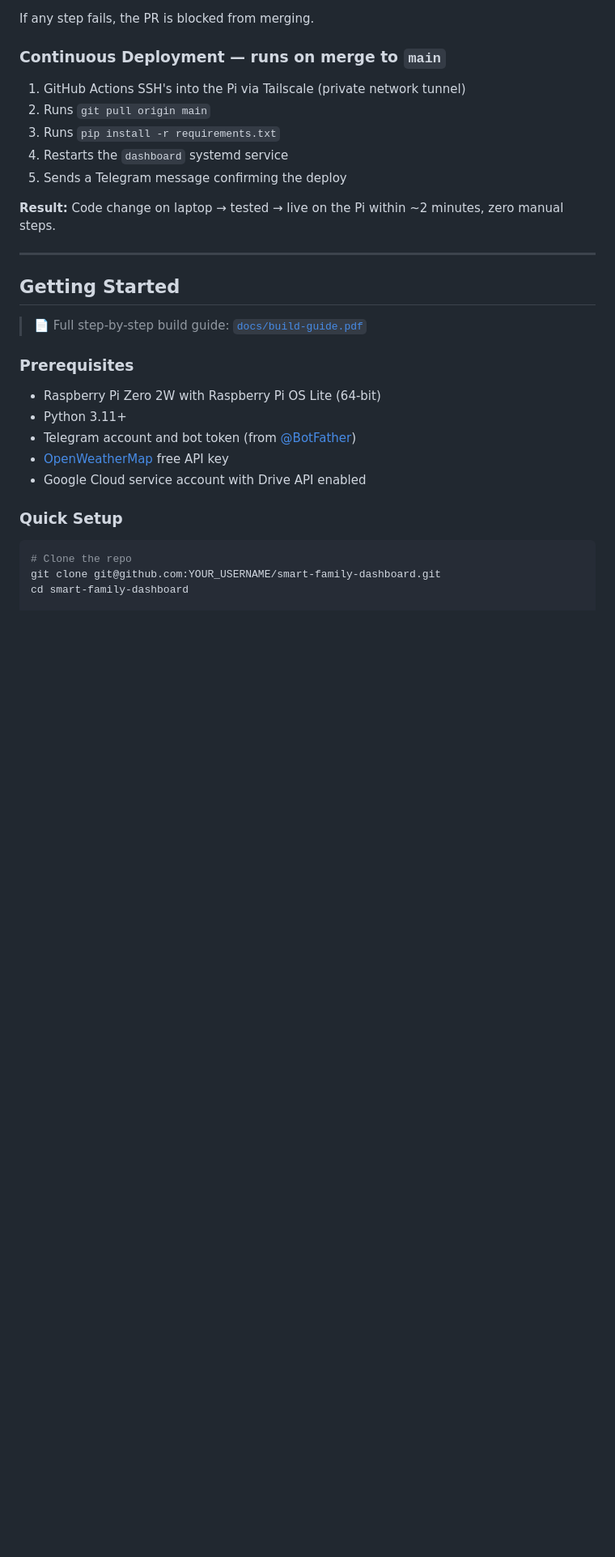
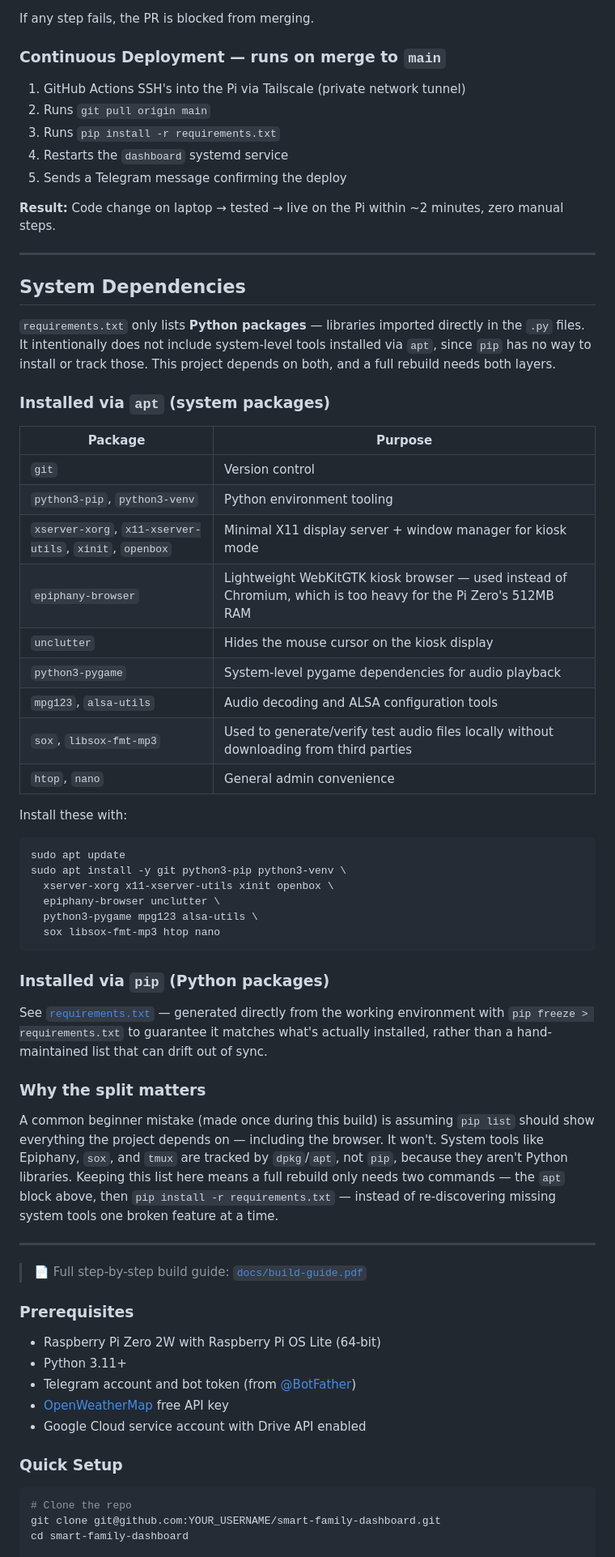
Before and after one commit to shenoiz/smart-family-dashboard, a Markdown page: README.md, the part around one of its changes. Shown at 81% size. Rendered like a GitHub page; blank space fills up the shorter version.

Commit message:
docs:update README to reflect current architecture

````diff
--- a/README.md
+++ b/README.md
@@ -138,7 +143,55 @@ If any step fails, the PR is blocked from merging.
 
 ---
 
-## Getting Started
+## System Dependencies
+
+`requirements.txt` only lists **Python packages** — libraries imported directly
+in the `.py` files. It intentionally does not include system-level tools
+installed via `apt`, since `pip` has no way to install or track those. This
+project depends on both, and a full rebuild needs both layers.
+
+### Installed via `apt` (system packages)
+
+| Package | Purpose |
+|---------|---------|
+| `git` | Version control |
+| `python3-pip`, `python3-venv` | Python environment tooling |
+| `xserver-xorg`, `x11-xserver-utils`, `xinit`, `openbox` | Minimal X11 display server + window manager for kiosk mode |
+| `epiphany-browser` | Lightweight WebKitGTK kiosk browser — used instead of Chromium, which is too heavy for the Pi Zero's 512MB RAM |
+| `unclutter` | Hides the mouse cursor on the kiosk display |
+| `python3-pygame` | System-level pygame dependencies for audio playback |
+| `mpg123`, `alsa-utils` | Audio decoding and ALSA configuration tools |
+| `sox`, `libsox-fmt-mp3` | Used to generate/verify test audio files locally without downloading from third parties |
+| `htop`, `nano` | General admin convenience |
+
+Install these with:
+```bash
+sudo apt update
+sudo apt install -y git python3-pip python3-venv \
+  xserver-xorg x11-xserver-utils xinit openbox \
+  epiphany-browser unclutter \
+  python3-pygame mpg123 alsa-utils \
+  sox libsox-fmt-mp3 htop nano
+```
+
+### Installed via `pip` (Python packages)
+
+See [`requirements.txt`](requirements.txt) — generated directly from the
+working environment with `pip freeze > requirements.txt` to guarantee it
+matches what's actually installed, rather than a hand-maintained list that
+can drift out of sync.
+
+### Why the split matters
+
+A common beginner mistake (made once during this build) is assuming
+`pip list` should show everything the project depends on — including the
+browser. It won't. System tools like Epiphany, `sox`, and `tmux` are tracked
+by `dpkg`/`apt`, not `pip`, because they aren't Python libraries. Keeping
+this list here means a full rebuild only needs two commands — the `apt`
+block above, then `pip install -r requirements.txt` — instead of
+re-discovering missing system tools one broken feature at a time.
+
+---
 
 > 📄 Full step-by-step build guide: [`docs/build-guide.pdf`](docs/build-guide.pdf)
 
````
Also changed, not shown: other parts of README.md (+46 -42 lines).
